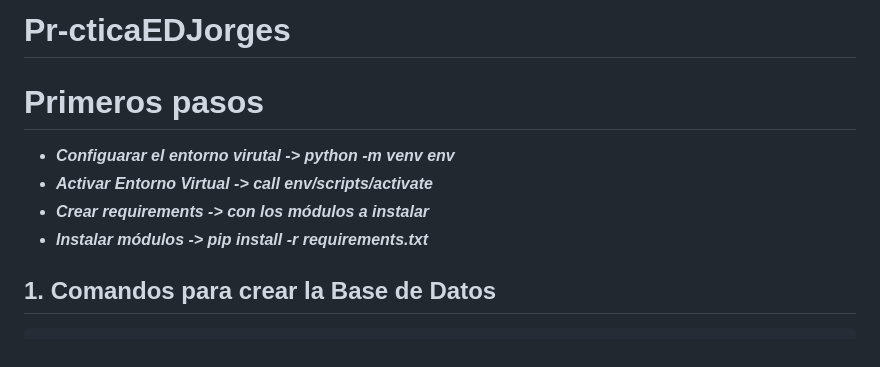
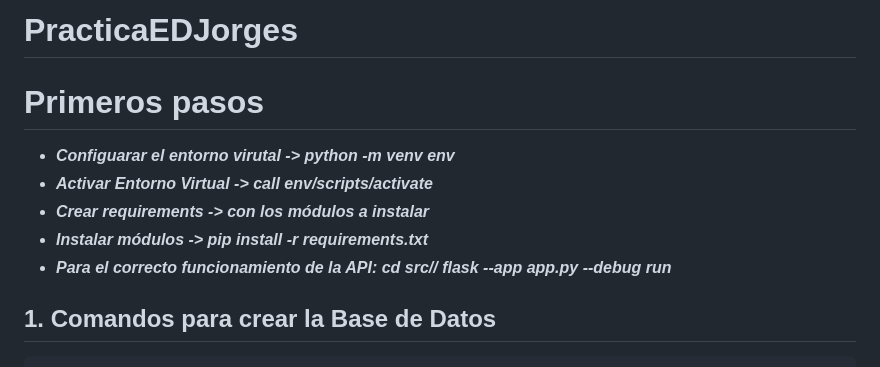
Before and after one commit to jsanchoc/Pr-cticaEDJorges, a Markdown page: README.md, the part around the change. GitHub-like rendering.

Commit message:
Nuevos Cambios

```diff
--- a/README.md
+++ b/README.md
@@ -1,10 +1,11 @@
-# Pr-cticaEDJorges
+# PracticaEDJorges
 
 # Primeros pasos <!--JORGE CASAS GÓMEZ-->
 - ***Configuarar el entorno virutal -> python -m venv env***
 - ***Activar Entorno Virtual -> call env/scripts/activate***
 - ***Crear requirements -> con los módulos a instalar***
 - ***Instalar módulos -> pip install -r requirements.txt***
+- ***Para el correcto funcionamiento de la API: cd src// flask --app app.py --debug run***
 
 
 ## 1. Comandos para crear la Base de Datos <!--JORGE CASAS GÓMEZ-->
```
